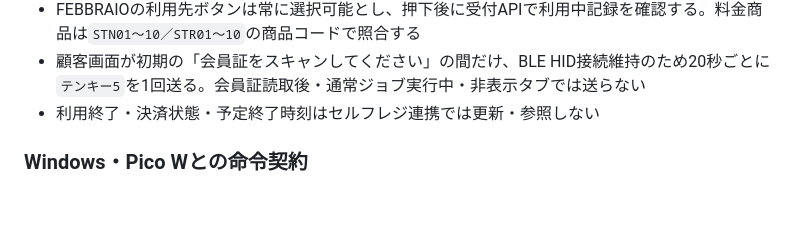
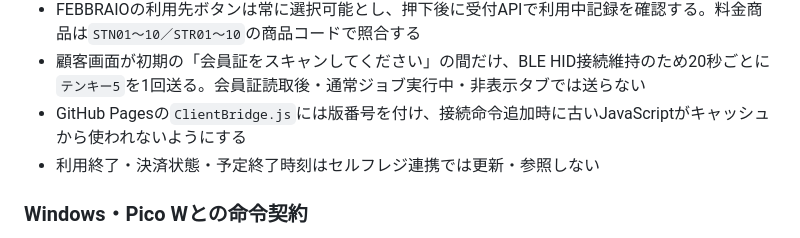
Before and after one commit to WCE-06/smaregi-self-register, a Markdown page: README.md, the part around the change. Drawn GitHub-style; blank space fills up the shorter version.

Commit message:
Bust cached bridge for BLE keep alive

```diff
--- a/README.md
+++ b/README.md
@@ -47,6 +47,7 @@ GAS Web UI
 - セルフレジは返されたコードを商品マスタと照合してスマレジへ1点登録する
 - FEBBRAIOの利用先ボタンは常に選択可能とし、押下後に受付APIで利用中記録を確認する。料金商品は`STN01～10／STR01～10`の商品コードで照合する
 - 顧客画面が初期の「会員証をスキャンしてください」の間だけ、BLE HID接続維持のため20秒ごとに`テンキー5`を1回送る。会員証読取後・通常ジョブ実行中・非表示タブでは送らない
+- GitHub Pagesの`ClientBridge.js`には版番号を付け、接続命令追加時に古いJavaScriptがキャッシュから使われないようにする
 - 利用終了・決済状態・予定終了時刻はセルフレジ連携では更新・参照しない
 
 ### Windows・Pico Wとの命令契約
```
